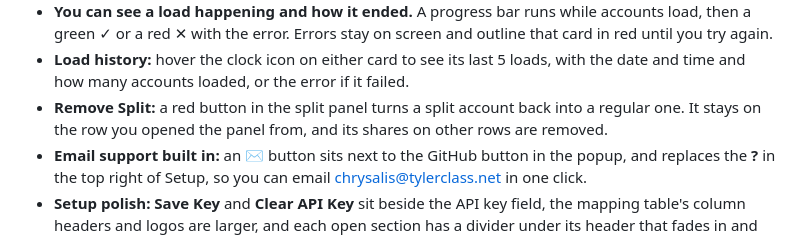
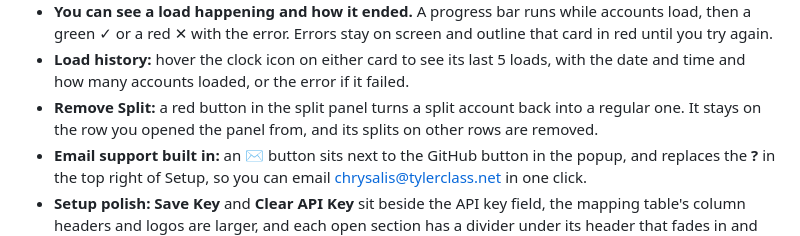
Before and after one commit to tyler-class/Chrysalis, a Markdown page: README.md, the part around the change. Drawn GitHub-style.

Commit message:
README: say splits, not shares, in the Remove Split note

```diff
--- a/README.md
+++ b/README.md
@@ -88,7 +88,7 @@ See [Splitting an account](#splitting-an-account).
 - **Load history:** hover the clock icon on either card to see its last 5 loads, with
   the date and time and how many accounts loaded, or the error if it failed.
 - **Remove Split:** a red button in the split panel turns a split account back into a
-  regular one. It stays on the row you opened the panel from, and its shares on other
+  regular one. It stays on the row you opened the panel from, and its splits on other
   rows are removed.
 - **Email support built in:** an ✉️ button sits next to the GitHub button in the popup,
   and replaces the **?** in the top right of Setup, so you can email
```
